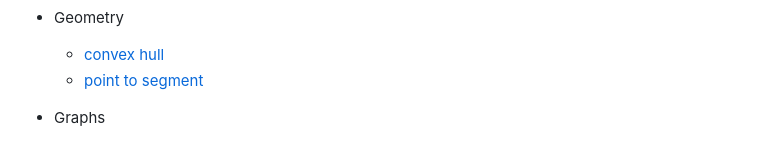
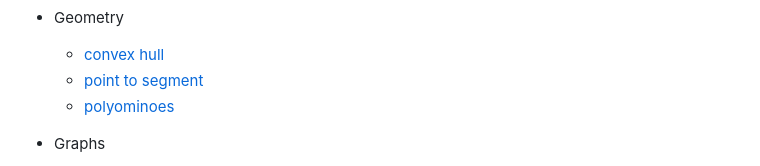
Before and after one commit to mateusvrs/competitive-programming, a Markdown page: README.md, the part around the change. GitHub-like rendering.

Commit message:
docs(readme): update to match with notebook

```diff
--- a/README.md
+++ b/README.md
@@ -26,6 +26,7 @@ In this repository, you'll find algorithms and data structure implementations fo
 - Geometry
   - [convex hull](/algorithms/geometry/convex-hull.cpp)
   - [point to segment](/algorithms/geometry/point-to-segment.cpp)
+  - [polyominoes](/algorithms/geometry/polyominoes.cpp)
 
 - Graphs
   - [articulation points](/algorithms/graphs/articulation-points.cpp)
```
